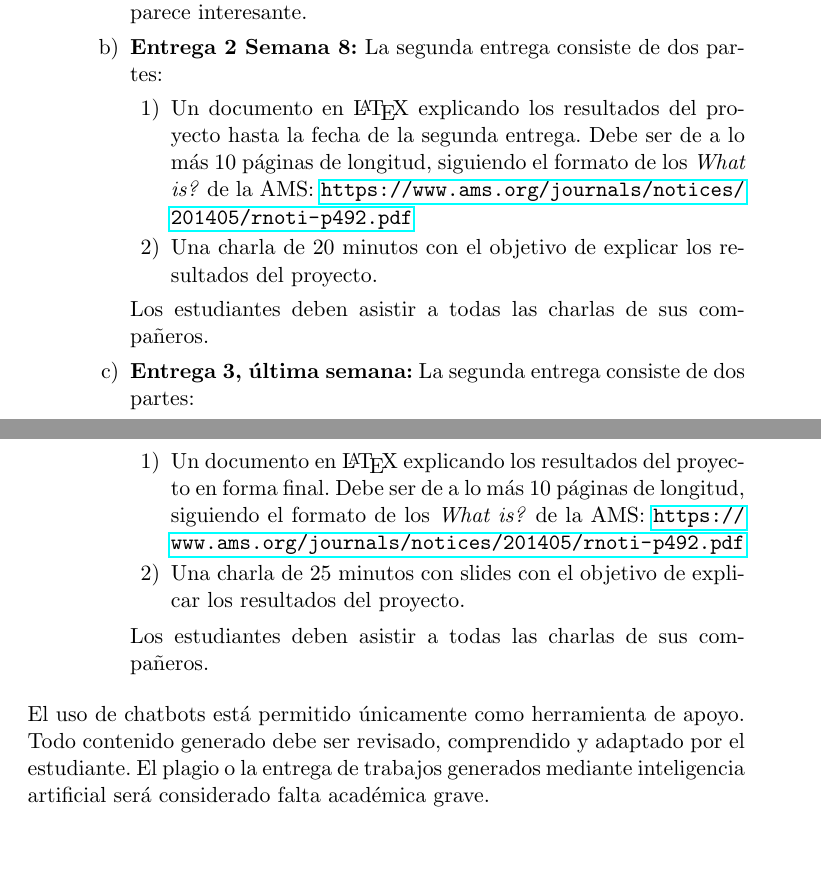
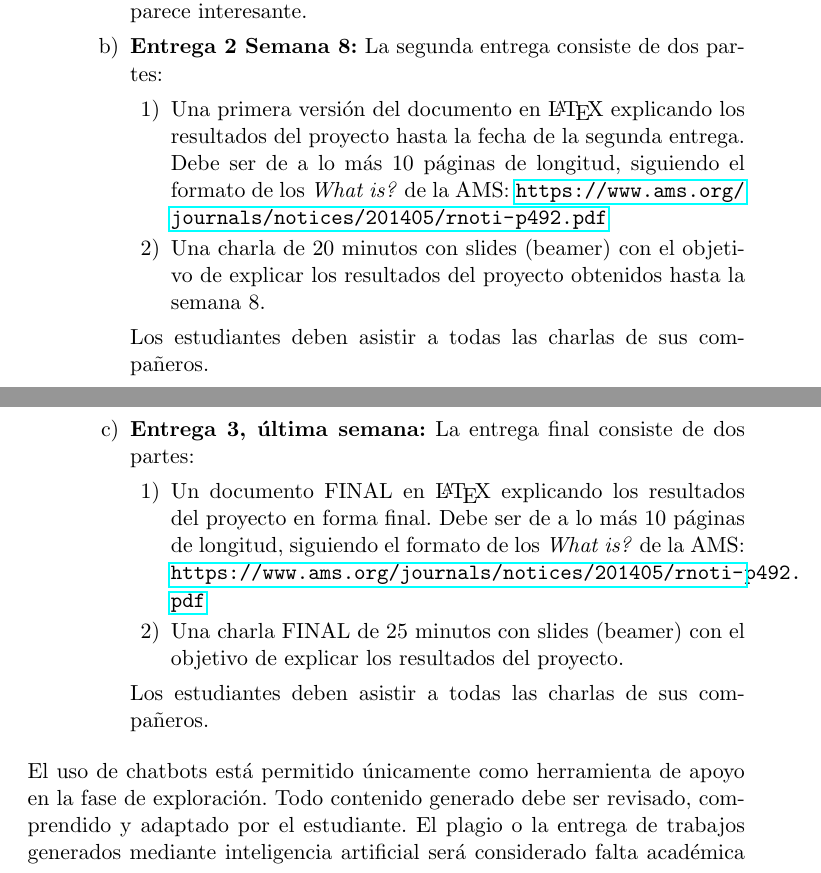
Before and after one commit to mauricio-velasco/CI_2026, a LaTeX document (reglas_proyecto.tex): two parts of pages 1 and 2 of 2, joined at a grey line, cut so that both start at the same text, the shorter picture padded with empty space. Compiled offline with pdfLaTeX.

Commit message:
periodic update

```diff
--- a/reglas_proyecto.tex
+++ b/reglas_proyecto.tex
@@ -25,22 +25,22 @@ Concretamente el proyecto debe seguir las siguientes reglas:
         \item \textbf{Entrega 1: Semana 3} Entregar el título del proyecto en que van a trabajar, los integrantes del grupo y un párrafo con una descripción del problema en que van a trabajar y de por que les parece interesante.
         \item \textbf{Entrega 2 Semana 8:} La segunda entrega consiste de dos partes:
         \begin{enumerate}
-            \item Un documento en \LaTeX{} explicando los resultados del proyecto hasta la fecha de la segunda entrega. Debe ser de a lo más 10 páginas de longitud, siguiendo el formato de los \textit{What is?} de la AMS: \url{https://www.ams.org/journals/notices/201405/rnoti-p492.pdf}
-            \item Una charla de 20 minutos con el objetivo de explicar los resultados del proyecto.
+            \item Una primera versión del documento en \LaTeX{} explicando los resultados del proyecto hasta la fecha de la segunda entrega. Debe ser de a lo más 10 páginas de longitud, siguiendo el formato de los \textit{What is?} de la AMS: \url{https://www.ams.org/journals/notices/201405/rnoti-p492.pdf}
+            \item Una charla de 20 minutos con slides (beamer) con el objetivo de explicar los resultados del proyecto obtenidos hasta la semana $8$.
         \end{enumerate}
             Los estudiantes deben asistir a todas las charlas de sus compañeros.
 
-        \item \textbf{Entrega 3, última semana:} La segunda entrega consiste de dos partes:
+        \item \textbf{Entrega 3, última semana:} La entrega final consiste de dos partes:
         \begin{enumerate}
-            \item Un documento en \LaTeX{} explicando los resultados del proyecto en forma final. Debe ser de a lo más 10 páginas de longitud, siguiendo el formato de los \textit{What is?} de la AMS: \url{https://www.ams.org/journals/notices/201405/rnoti-p492.pdf}
-            \item Una charla de 25 minutos con slides con el objetivo de explicar los resultados del proyecto.
+            \item Un documento FINAL en \LaTeX{} explicando los resultados del proyecto en forma final. Debe ser de a lo más 10 páginas de longitud, siguiendo el formato de los \textit{What is?} de la AMS: \url{https://www.ams.org/journals/notices/201405/rnoti-p492.pdf}
+            \item Una charla FINAL de 25 minutos con slides (beamer) con el objetivo de explicar los resultados del proyecto.
         \end{enumerate}
             Los estudiantes deben asistir a todas las charlas de sus compañeros.
 
 
     \end{enumerate}
 \end{enumerate}
-El uso de chatbots está permitido únicamente como herramienta de apoyo. Todo contenido generado debe ser revisado, comprendido y adaptado por el estudiante. El plagio o la entrega de trabajos generados mediante inteligencia artificial será considerado falta académica grave.
+El uso de chatbots está permitido únicamente como herramienta de apoyo en la fase de exploración. Todo contenido generado debe ser revisado, comprendido y adaptado por el estudiante. El plagio o la entrega de trabajos generados mediante inteligencia artificial será considerado falta académica grave.
 
 El proyecto corresponde al $50\%$ de la nota final del curso, distribuidos en las tres entregas así: $50\%=10\%+20\%+20\%$.
 
```
Also changed, not shown: reglas_proyecto.pdf, 2 other files.
